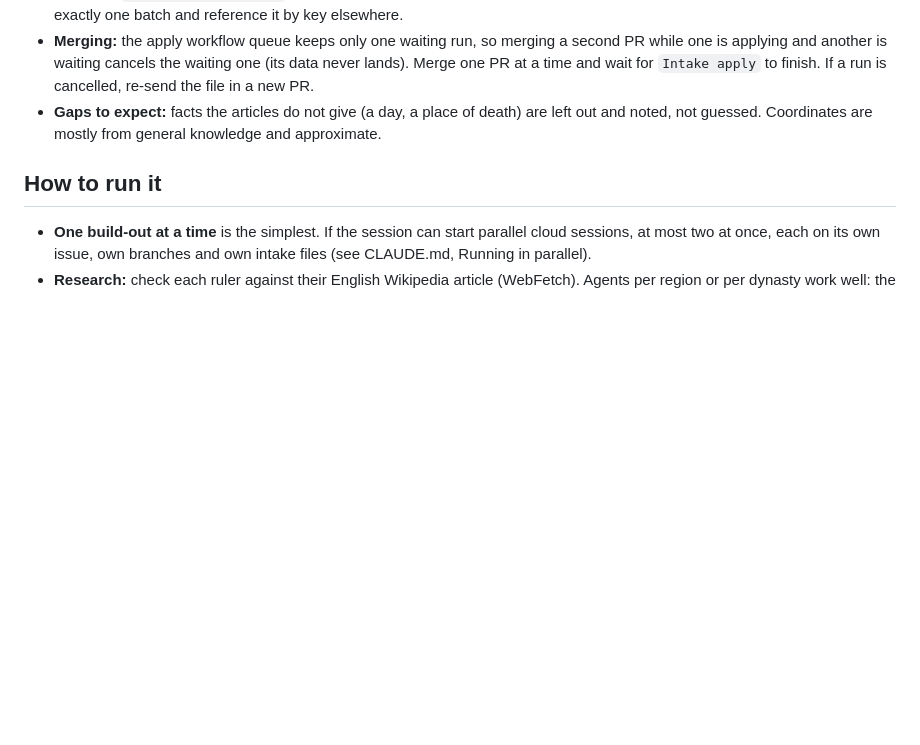
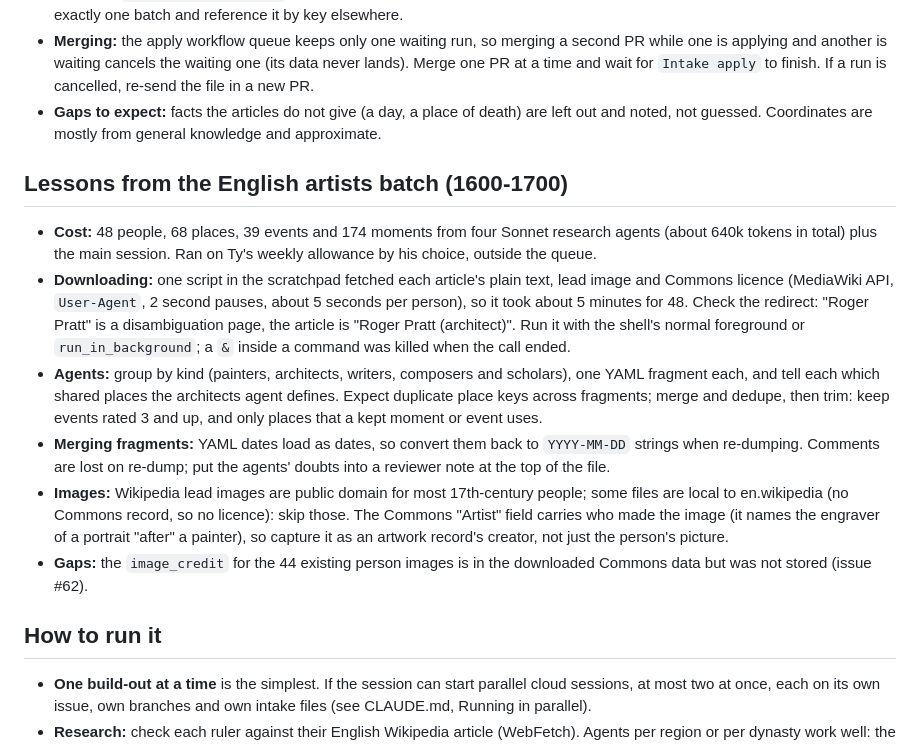
Before and after one commit to schmittyideas/history, a Markdown page: docs/BUILDOUT.md, the part around the change. Drawn GitHub-style; blank space fills up the shorter version.

Commit message:
Docs: artworks, images and coverage in the working notes; lessons from the artists batch
Co-Authored-By: Claude Sonnet 5.5 <noreply@anthropic.com>

```diff
--- a/docs/BUILDOUT.md
+++ b/docs/BUILDOUT.md
@@ -52,6 +52,15 @@ When #15 is merged: note the tokens used and, if readable, how much the weekly %
 - **Merging:** the apply workflow queue keeps only one waiting run, so merging a second PR while one is applying and another is waiting cancels the waiting one (its data never lands). Merge one PR at a time and wait for `Intake apply` to finish. If a run is cancelled, re-send the file in a new PR.
 - **Gaps to expect:** facts the articles do not give (a day, a place of death) are left out and noted, not guessed. Coordinates are mostly from general knowledge and approximate.
 
+## Lessons from the English artists batch (1600-1700)
+
+- **Cost:** 48 people, 68 places, 39 events and 174 moments from four Sonnet research agents (about 640k tokens in total) plus the main session. Ran on Ty's weekly allowance by his choice, outside the queue.
+- **Downloading:** one script in the scratchpad fetched each article's plain text, lead image and Commons licence (MediaWiki API, `User-Agent`, 2 second pauses, about 5 seconds per person), so it took about 5 minutes for 48. Check the redirect: "Roger Pratt" is a disambiguation page, the article is "Roger Pratt (architect)". Run it with the shell's normal foreground or `run_in_background`; a `&` inside a command was killed when the call ended.
+- **Agents:** group by kind (painters, architects, writers, composers and scholars), one YAML fragment each, and tell each which shared places the architects agent defines. Expect duplicate place keys across fragments; merge and dedupe, then trim: keep events rated 3 and up, and only places that a kept moment or event uses.
+- **Merging fragments:** YAML dates load as dates, so convert them back to `YYYY-MM-DD` strings when re-dumping. Comments are lost on re-dump; put the agents' doubts into a reviewer note at the top of the file.
+- **Images:** Wikipedia lead images are public domain for most 17th-century people; some files are local to en.wikipedia (no Commons record, so no licence): skip those. The Commons "Artist" field carries who made the image (it names the engraver of a portrait "after" a painter), so capture it as an artwork record's creator, not just the person's picture.
+- **Gaps:** the `image_credit` for the 44 existing person images is in the downloaded Commons data but was not stored (issue #62).
+
 ## How to run it
 
 - **One build-out at a time** is the simplest. If the session can start parallel cloud sessions, at most two at once, each on its own issue, own branches and own intake files (see CLAUDE.md, Running in parallel).
```
Also changed, not shown: CLAUDE.md (+4 -1 lines).
